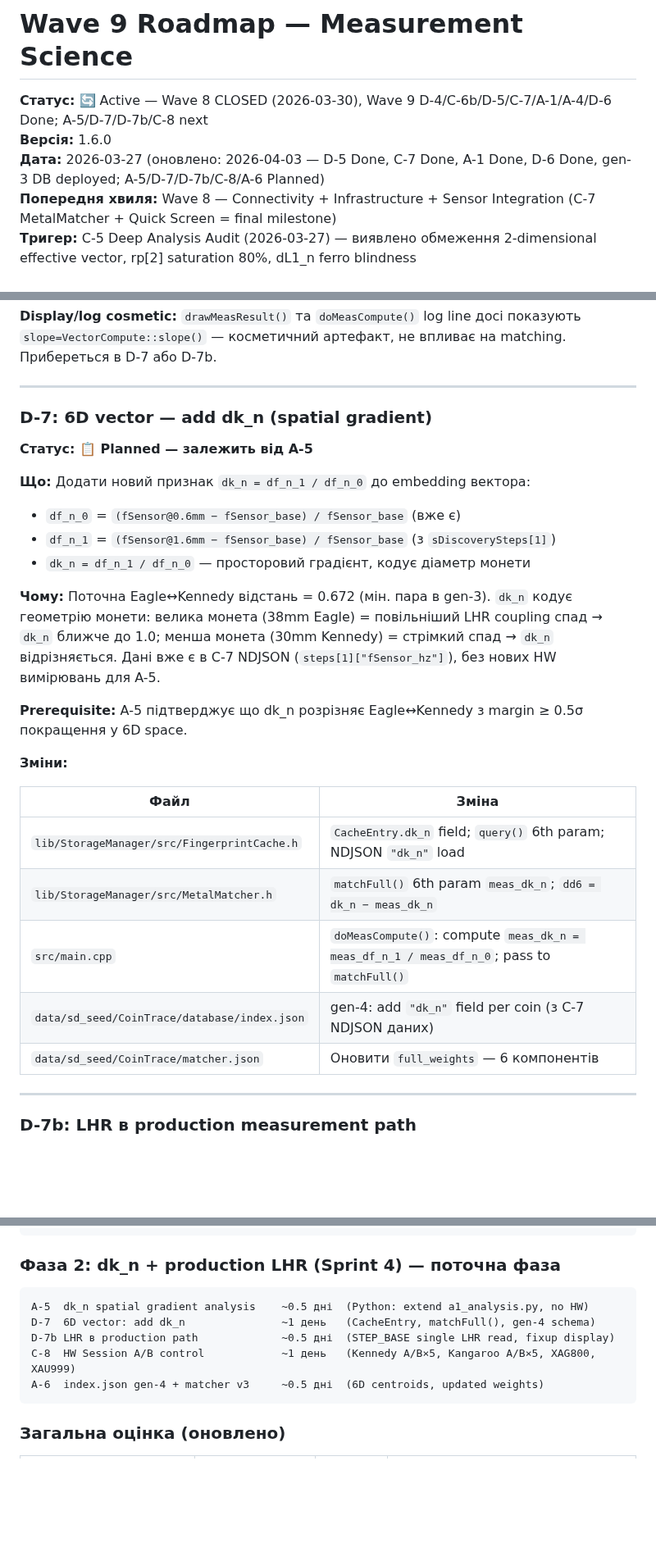
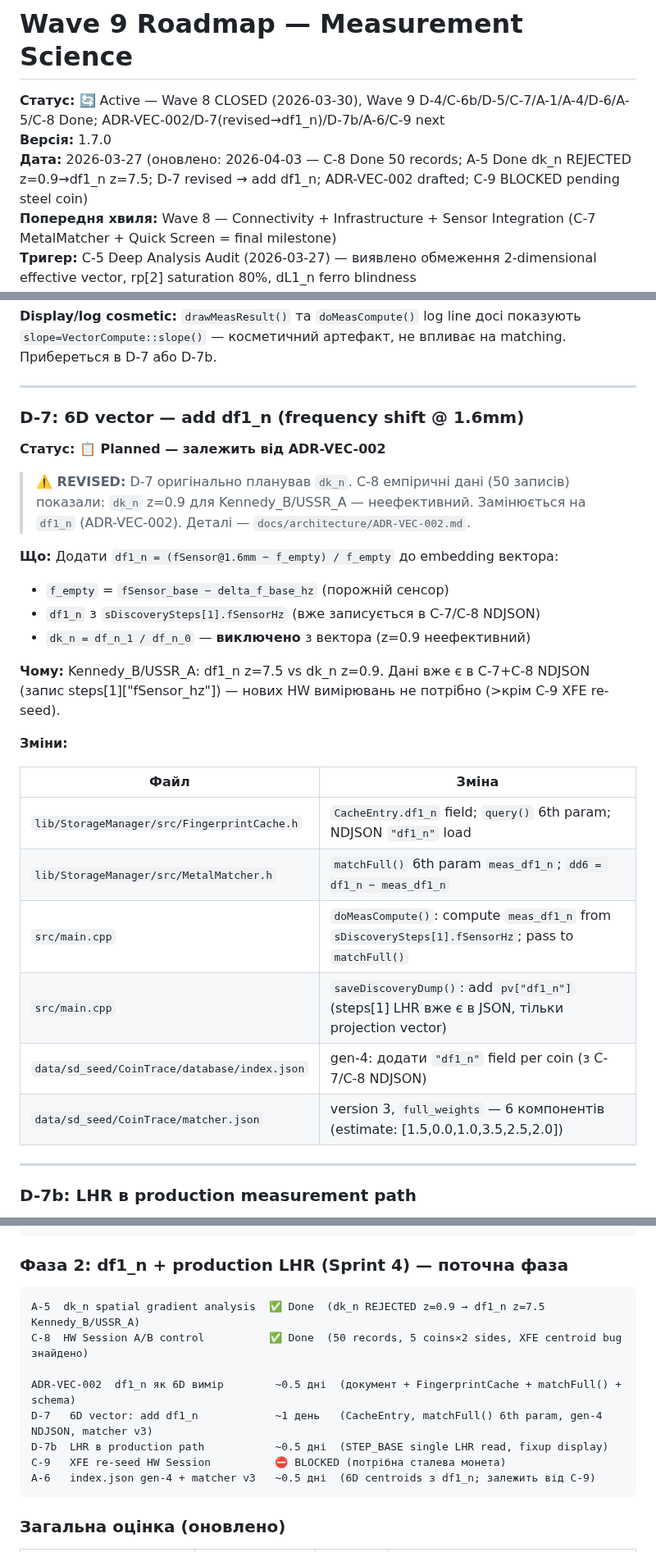
Before and after one commit to xkachya/CoinTrace, a Markdown page: docs/architecture/WAVE9_ROADMAP.md, 3 parts joined by grey strips. Shown at 82% size. Rendered like a GitHub page; blank space fills up the shorter version.

````diff
--- a/docs/architecture/WAVE9_ROADMAP.md
+++ b/docs/architecture/WAVE9_ROADMAP.md
@@ -1,8 +1,8 @@
 # Wave 9 Roadmap — Measurement Science
 
-**Статус:** 🔄 Active — Wave 8 CLOSED (2026-03-30), Wave 9 D-4/C-6b/D-5/C-7/A-1/A-4/D-6 Done; A-5/D-7/D-7b/C-8 next
-**Версія:** 1.6.0
-**Дата:** 2026-03-27 (оновлено: 2026-04-03 — D-5 Done, C-7 Done, A-1 Done, D-6 Done, gen-3 DB deployed; A-5/D-7/D-7b/C-8/A-6 Planned)
+**Статус:** 🔄 Active — Wave 8 CLOSED (2026-03-30), Wave 9 D-4/C-6b/D-5/C-7/A-1/A-4/D-6/A-5/C-8 Done; ADR-VEC-002/D-7(revised→df1_n)/D-7b/A-6/C-9 next
+**Версія:** 1.7.0
+**Дата:** 2026-03-27 (оновлено: 2026-04-03 — C-8 Done 50 records; A-5 Done dk_n REJECTED z=0.9→df1_n z=7.5; D-7 revised → add df1_n; ADR-VEC-002 drafted; C-9 BLOCKED pending steel coin)
 **Попередня хвиля:** Wave 8 — Connectivity + Infrastructure + Sensor Integration (C-7 MetalMatcher + Quick Screen = final milestone)
 **Тригер:** C-5 Deep Analysis Audit (2026-03-27) — виявлено обмеження 2-dimensional effective vector, rp[2] saturation 80%, dL1_n ferro blindness
 **Cross-ref:** `WAVE8_COMPLETION_WAVE9_DISCOVERY_PLAN.md`, `DISCOVERY_MODE_SPEC.md`, `C5_DEEP_ANALYSIS_AUDIT.md`, `2026-04-01.D4_SENSOR_CALIBRATION_PLAN.md`
@@ -285,28 +287,29 @@ C-5 аудит встановив три факти які визначають
 
 ---
 
-### D-7: 6D vector — add dk_n (spatial gradient)
+### D-7: 6D vector — add df1_n (frequency shift @ 1.6mm)
 
-**Статус: 📋 Planned — залежить від A-5**
+**Статус: 📋 Planned — залежить від ADR-VEC-002**
 
-**Що:** Додати новий признак `dk_n = df_n_1 / df_n_0` до embedding вектора:
-- `df_n_0` = `(fSensor@0.6mm − fSensor_base) / fSensor_base` (вже є)
-- `df_n_1` = `(fSensor@1.6mm − fSensor_base) / fSensor_base` (з `sDiscoverySteps[1]`)
-- `dk_n = df_n_1 / df_n_0` — просторовий градієнт, кодує діаметр монети
+> **⚠️ REVISED:** D-7 оригінально планував `dk_n`. C-8 емпіричні дані (50 записів) показали: `dk_n` z=0.9 для Kennedy_B/USSR_A — неефективний. Замінюється на `df1_n` (ADR-VEC-002). Деталі — `docs/architecture/ADR-VEC-002.md`.
 
-**Чому:** Поточна Eagle↔Kennedy відстань = 0.672 (мін. пара в gen-3). `dk_n` кодує геометрію монети: велика монета (38mm Eagle) = повільніший LHR coupling спад → `dk_n` ближче до 1.0; менша монета (30mm Kennedy) = стрімкий спад → `dk_n` відрізняється. Дані вже є в C-7 NDJSON (`steps[1]["fSensor_hz"]`), без нових HW вимірювань для A-5.
+**Що:** Додати `df1_n = (fSensor@1.6mm − f_empty) / f_empty` до embedding вектора:
+- `f_empty` = `fSensor_base − delta_f_base_hz` (порожній сенсор)
+- `df1_n` з `sDiscoverySteps[1].fSensorHz` (вже записується в C-7/C-8 NDJSON)
+- `dk_n = df_n_1 / df_n_0` — **виключено** з вектора (z=0.9 неефективний)
 
-**Prerequisite:** A-5 підтверджує що dk_n розрізняє Eagle↔Kennedy з margin ≥ 0.5σ покращення у 6D space.
+**Чому:** Kennedy_B/USSR_A: df1_n z=7.5 vs dk_n z=0.9. Дані вже є в C-7+C-8 NDJSON (запис steps[1]["fSensor_hz"]) — нових HW вимірювань не потрібно (>крім C-9 XFE re-seed).
 
 **Зміни:**
 
 | Файл | Зміна |
 |------|-------|
-| `lib/StorageManager/src/FingerprintCache.h` | `CacheEntry.dk_n` field; `query()` 6th param; NDJSON `"dk_n"` load |
-| `lib/StorageManager/src/MetalMatcher.h` | `matchFull()` 6th param `meas_dk_n`; `dd6 = dk_n − meas_dk_n` |
-| `src/main.cpp` | `doMeasCompute()`: compute `meas_dk_n = meas_df_n_1 / meas_df_n_0`; pass to `matchFull()` |
-| `data/sd_seed/CoinTrace/database/index.json` | gen-4: add `"dk_n"` field per coin (з C-7 NDJSON даних) |
-| `data/sd_seed/CoinTrace/matcher.json` | Оновити `full_weights` — 6 компонентів |
+| `lib/StorageManager/src/FingerprintCache.h` | `CacheEntry.df1_n` field; `query()` 6th param; NDJSON `"df1_n"` load |
+| `lib/StorageManager/src/MetalMatcher.h` | `matchFull()` 6th param `meas_df1_n`; `dd6 = df1_n − meas_df1_n` |
+| `src/main.cpp` | `doMeasCompute()`: compute `meas_df1_n` from `sDiscoverySteps[1].fSensorHz`; pass to `matchFull()` |
+| `src/main.cpp` | `saveDiscoveryDump()`: add `pv["df1_n"]` (steps[1] LHR вже є в JSON, тільки projection vector) |
+| `data/sd_seed/CoinTrace/database/index.json` | gen-4: додати `"df1_n"` field per coin (з C-7/C-8 NDJSON) |
+| `data/sd_seed/CoinTrace/matcher.json` | version 3, `full_weights` — 6 компонентів (estimate: [1.5,0.0,1.0,3.5,2.5,2.0]) |
 
 ---
 
@@ -611,14 +619,17 @@ A-4  index.json gen-3           ✅ Done (2026-04-03)
 D-6  df_n in real-time matcher  ✅ Done (2026-04-03)
 ```
 
-### Фаза 2: dk_n + production LHR (Sprint 4) — поточна фаза
+### Фаза 2: df1_n + production LHR (Sprint 4) — поточна фаза
 
 ```
-A-5  dk_n spatial gradient analysis    ~0.5 дні  (Python: extend a1_analysis.py, no HW)
-D-7  6D vector: add dk_n               ~1 день   (CacheEntry, matchFull(), gen-4 schema)
-D-7b LHR в production path             ~0.5 дні  (STEP_BASE single LHR read, fixup display)
-C-8  HW Session A/B control            ~1 день   (Kennedy A/B×5, Kangaroo A/B×5, XAG800, XAU999)
-A-6  index.json gen-4 + matcher v3     ~0.5 дні  (6D centroids, updated weights)
+A-5  dk_n spatial gradient analysis  ✅ Done  (dk_n REJECTED z=0.9 → df1_n z=7.5 Kennedy_B/USSR_A)
+C-8  HW Session A/B control          ✅ Done  (50 records, 5 coins×2 sides, XFE centroid bug знайдено)
+
+ADR-VEC-002  df1_n як 6D вимір        ~0.5 дні  (документ + FingerprintCache + matchFull() + schema)
+D-7   6D vector: add df1_n            ~1 день   (CacheEntry, matchFull() 6th param, gen-4 NDJSON, matcher v3)
+D-7b  LHR в production path           ~0.5 дні  (STEP_BASE single LHR read, fixup display)
+C-9   XFE re-seed HW Session          ⛔ BLOCKED (потрібна сталева монета)
+A-6   index.json gen-4 + matcher v3   ~0.5 дні  (6D centroids з df1_n; залежить від C-9)
 ```
 
 ### Загальна оцінка (оновлено)
````
Also changed, not shown: other parts of docs/architecture/WAVE9_ROADMAP.md (+44 -36 lines), docs/architecture/ADR-VEC-002.md (added, +207 -0 lines), docs/guides/C9_HW_SESSION.md (added, +211 -0 lines).
